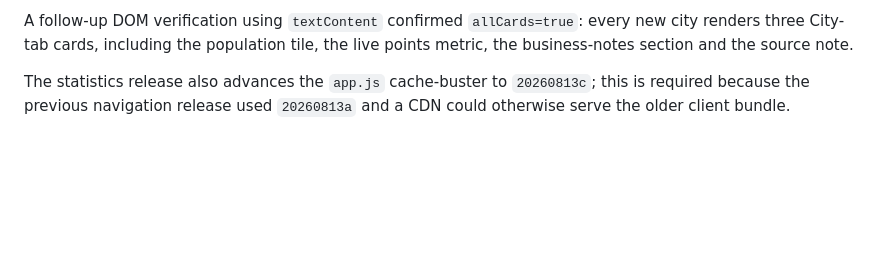
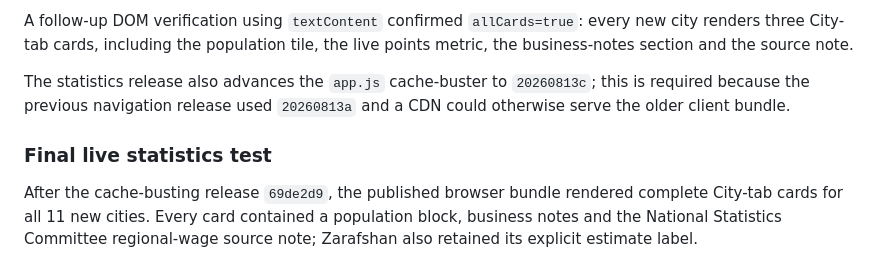
Before and after one commit to ekzotik-inc/heatmaps, a Markdown page: PROJECT_UPDATES.md, the part around the change. Drawn GitHub-style; blank space fills up the shorter version.

Commit message:
Document city statistics live test
Co-Authored-By: Manus AI <noreply@manus.ai>

```diff
--- a/PROJECT_UPDATES.md
+++ b/PROJECT_UPDATES.md
@@ -65,3 +65,7 @@ The local browser test confirmed `allStats=true` for all 11 new cities and a pop
 A follow-up DOM verification using `textContent` confirmed `allCards=true`: every new city renders three City-tab cards, including the population tile, the live points metric, the business-notes section and the source note.
 
 The statistics release also advances the `app.js` cache-buster to `20260813c`; this is required because the previous navigation release used `20260813a` and a CDN could otherwise serve the older client bundle.
+
+### Final live statistics test
+
+After the cache-busting release `69de2d9`, the published browser bundle rendered complete City-tab cards for all 11 new cities. Every card contained a population block, business notes and the National Statistics Committee regional-wage source note; Zarafshan also retained its explicit estimate label.
```
